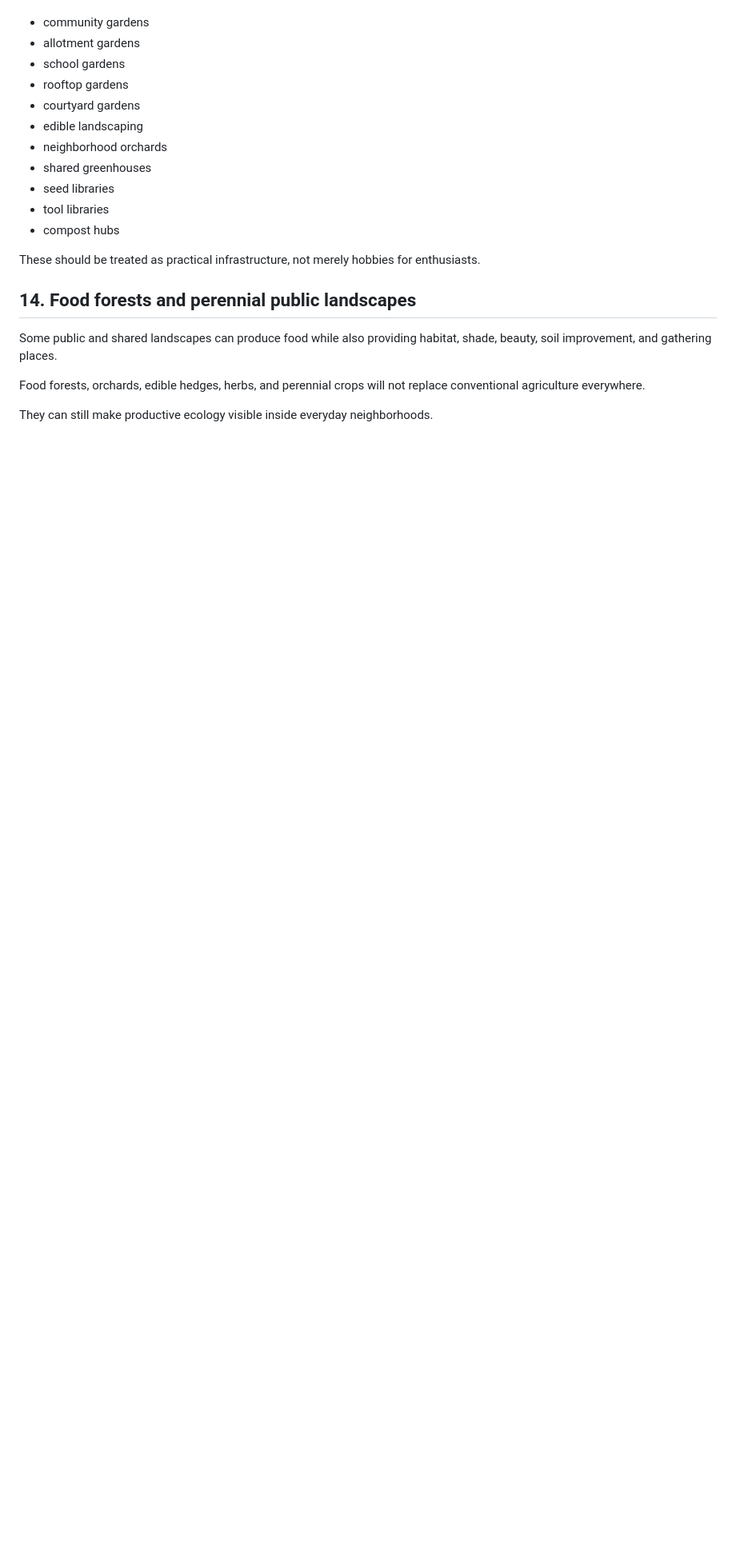
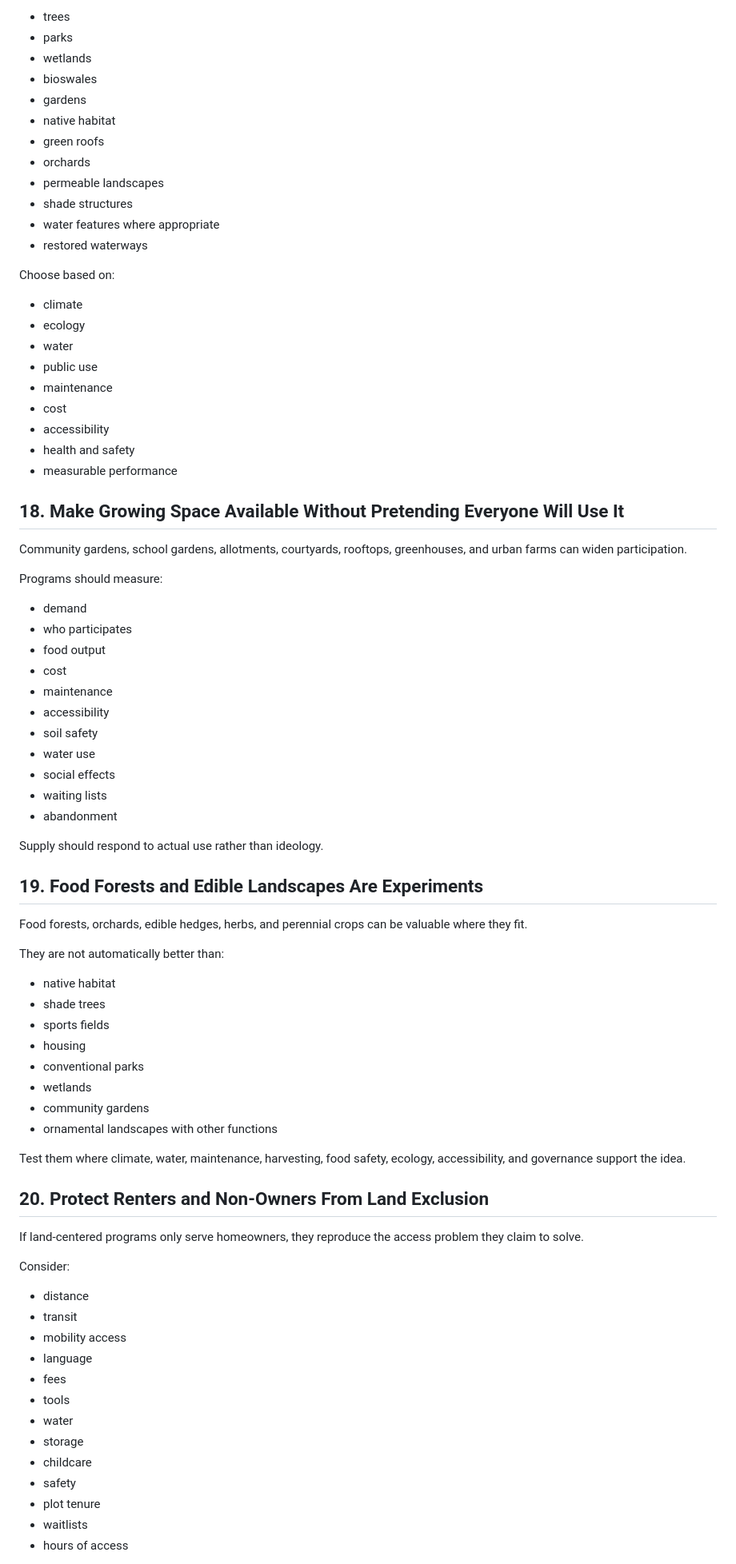
Before and after one commit to tmsteph/tmsteph-redesign-2025, a Markdown page: human-scale/land-life/chapter.md, the part around one of its changes. Shown at 80% size. Drawn GitHub-style; blank space fills up the shorter version.

```diff
--- a/human-scale/land-life/chapter.md
+++ b/human-scale/land-life/chapter.md
@@ -194,23 +391,83 @@ Possible forms include:
 
+- trees
+- parks
+- wetlands
+- bioswales
+- gardens
+- native habitat
+- green roofs
+- orchards
+- permeable landscapes
+- shade structures
+- water features where appropriate
+- restored waterways
+
+Choose based on:
+
+- climate
+- ecology
+- water
+- public use
+- maintenance
+- cost
+- accessibility
+- health and safety
+- measurable performance
+
+## 18. Make Growing Space Available Without Pretending Everyone Will Use It
+
+Community gardens, school gardens, allotments, courtyards, rooftops, greenhouses, and urban farms can widen participation.
+
+Programs should measure:
+
+- demand
+- who participates
+- food output
+- cost
+- maintenance
+- accessibility
+- soil safety
+- water use
+- social effects
+- waiting lists
+- abandonment
+
+Supply should respond to actual use rather than ideology.
+
+## 19. Food Forests and Edible Landscapes Are Experiments
+
+Food forests, orchards, edible hedges, herbs, and perennial crops can be valuable where they fit.
+
+They are not automatically better than:
+
+- native habitat
+- shade trees
+- sports fields
+- housing
+- conventional parks
+- wetlands
 - community gardens
-- allotment gardens
-- school gardens
-- rooftop gardens
-- courtyard gardens
-- edible landscaping
-- neighborhood orchards
-- shared greenhouses
-- seed libraries
-- tool libraries
-- compost hubs
+- ornamental landscapes with other functions
 
-These should be treated as practical infrastructure, not merely hobbies for enthusiasts.
+Test them where climate, water, maintenance, harvesting, food safety, ecology, accessibility, and governance support the idea.
 
-## 14. Food forests and perennial public landscapes
+## 20. Protect Renters and Non-Owners From Land Exclusion
 
-Some public and shared landscapes can produce food while also providing habitat, shade, beauty, soil improvement, and gathering places.
+If land-centered programs only serve homeowners, they reproduce the access problem they claim to solve.
 
-Food forests, orchards, edible hedges, herbs, and perennial crops will not replace conventional agriculture everywhere.
+Consider:
 
-They can still make productive ecology visible inside everyday neighborhoods.
+- distance
+- transit
+- mobility access
+- language
+- fees
+- tools
+- water
+- storage
+- childcare
+- safety
+- plot tenure
+- waitlists
+- hours of access
 
```
Also changed, not shown: other parts of human-scale/land-life/chapter.md (+403 -156 lines).
